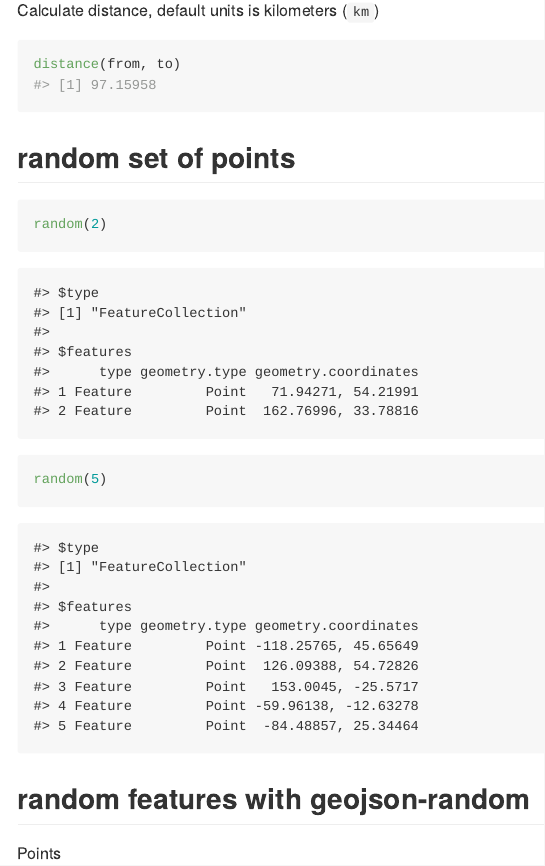
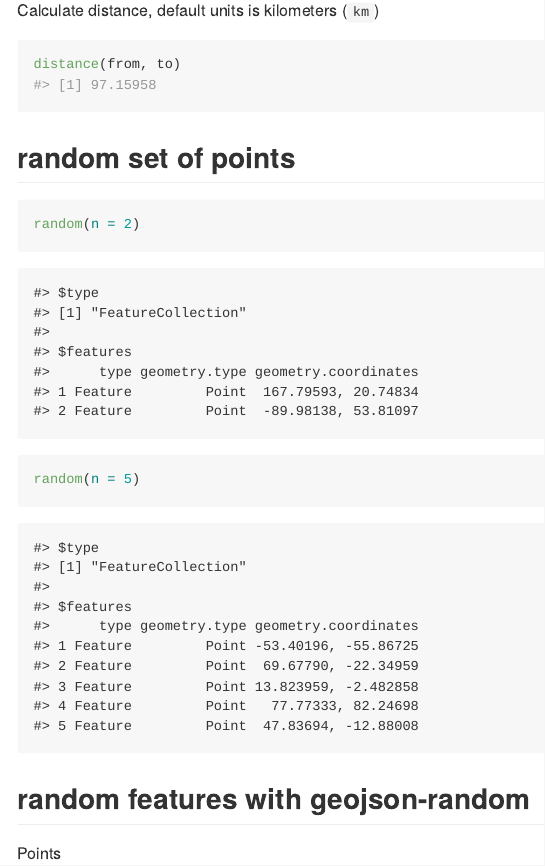
Before and after one commit to ropensci-archive/lawn, an R Markdown document (README.Rmd): the page in a window 1100 px wide, from 1720 px down. The pictures show the output file README.md that the author committed with the source, drawn offline in the style of GitHub; long lines of code are wrapped; badge pictures from the web are left out.

Commit message:
updated readme, fixing random fxn calls

````diff
--- a/README.Rmd
+++ b/README.Rmd
@@ -77,8 +77,8 @@ distance(from, to)
 ## random set of points
 
 ```{r collapse=FALSE}
-random(2)
-random(5)
+random(n = 2)
+random(n = 5)
 ```
 
 ## random features with geojson-random
````
Also changed, not shown: README.md.
